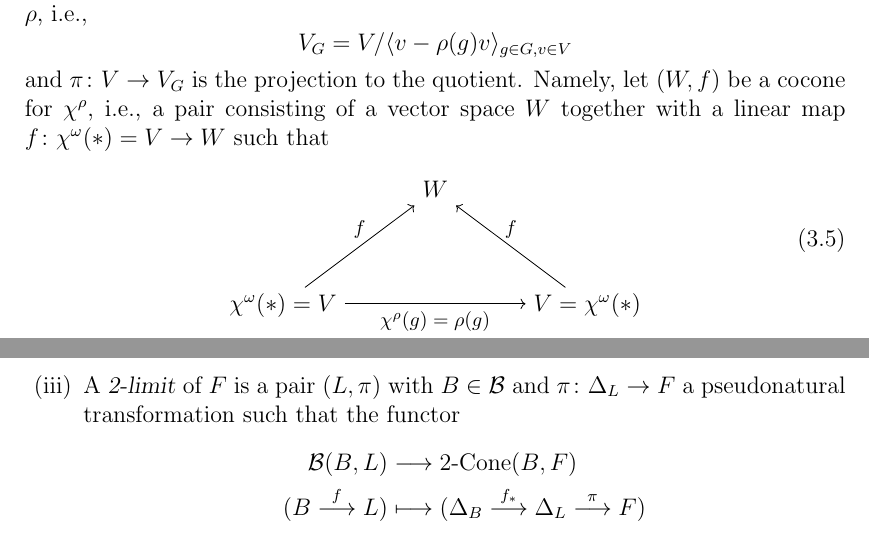
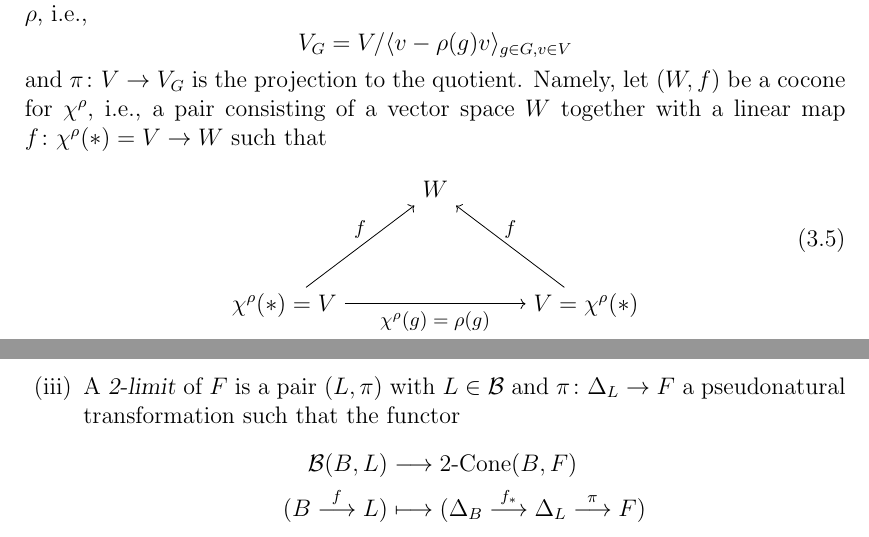
Before and after one commit to domenic-o/BCF, a LaTeX document (BCF.tex): two parts of pages 3 and 6 of 10, joined at a grey line, cut so that both start at the same text. Compiled offline with pdfLaTeX.

Commit message:
fixed typos

```diff
--- a/BCF.tex
+++ b/BCF.tex
@@ -555,7 +555,7 @@ Then the universal cocone of $\chi^\rho$, viewed as a diagram of shape $*/\!\!/
 \[
 V_G=V/\langle v-\rho(g)v\rangle_{g\in G, v\in V}
 \]
-and $\pi\colon V\to V_G$ is the projection to the quotient. Namely, let $(W,f)$ be a cocone for $\chi^\rho$, i.e., a pair consisting of a vector space $W$ together with a linear map $f\colon \chi^\omega(*) = V \to W$ such that
+and $\pi\colon V\to V_G$ is the projection to the quotient. Namely, let $(W,f)$ be a cocone for $\chi^\rho$, i.e., a pair consisting of a vector space $W$ together with a linear map $f\colon \chi^\rho(*) = V \to W$ such that
 \be
 %%%%%%%%%%%%%%%%%%%%%%%
 \begin{tikzpicture}[
@@ -567,7 +567,7 @@ and $\pi\colon V\to V_G$ is the projection to the quotient. Namely, let $(W,f)$
 \matrix (m) [matrix of math nodes, row sep=3.5em, column sep=3.0em, text height=1.5ex, text depth=0.1ex] {%
   &  W  &
 \\
-\chi^\omega(*) = V &    &  V = \chi^\omega(*)
+\chi^\rho(*) = V &    &  V = \chi^\rho(*)
 \\
 };
 \path[font=\footnotesize] (m-2-1) edge[->] node[above] {$f$} (m-1-2);
@@ -758,7 +758,7 @@ The \textsl{constant 2-functor} $\Delta_B \colon \mathcal A \to \B$ sends every
 \item
 The category $2\text{-Cone}(B,F)$ of \textsl{2-cones on~$F$ with vertex~$B$} is the category whose objects are pseudonatural transformations $\Delta_B \to F$ and whose morphisms are modifications between them.
 \item
-A \textsl{2-limit} of~$F$ is a pair $(L,\pi)$ with $B\in \B$ and $\pi \colon \Delta_L \to F$ a pseudonatural transformation such that the functor
+A \textsl{2-limit} of~$F$ is a pair $(L,\pi)$ with $L\in \B$ and $\pi \colon \Delta_L \to F$ a pseudonatural transformation such that the functor
 \begin{align*}
 %\pi_* \colon
 \B(B,L)
```
Also changed, not shown: BCF.pdf, 4 other files.
